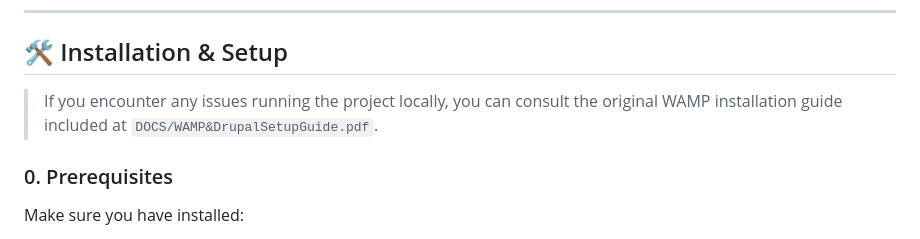
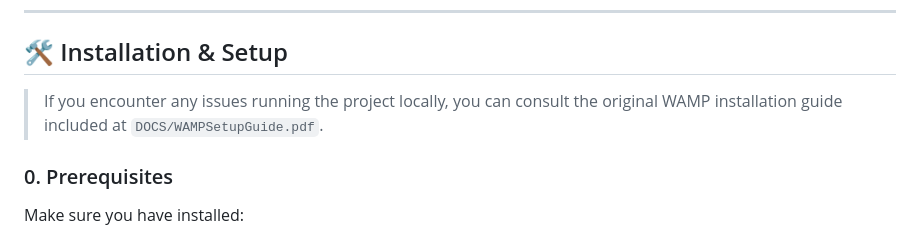
Before and after one commit to marcturu/php-museums, a Markdown page: README.md, the part around the change. Drawn GitHub-style.

```diff
--- a/README.md
+++ b/README.md
@@ -24,7 +24,7 @@ It implements a fully functional filterable directory of museums and exhibitions
 
 ## 🛠 Installation & Setup
 
-> If you encounter any issues running the project locally, you can consult the original WAMP installation guide included at `DOCS/WAMP&DrupalSetupGuide.pdf`.
+> If you encounter any issues running the project locally, you can consult the original WAMP installation guide included at `DOCS/WAMPSetupGuide.pdf`.
 
 ### 0. Prerequisites
 
```
